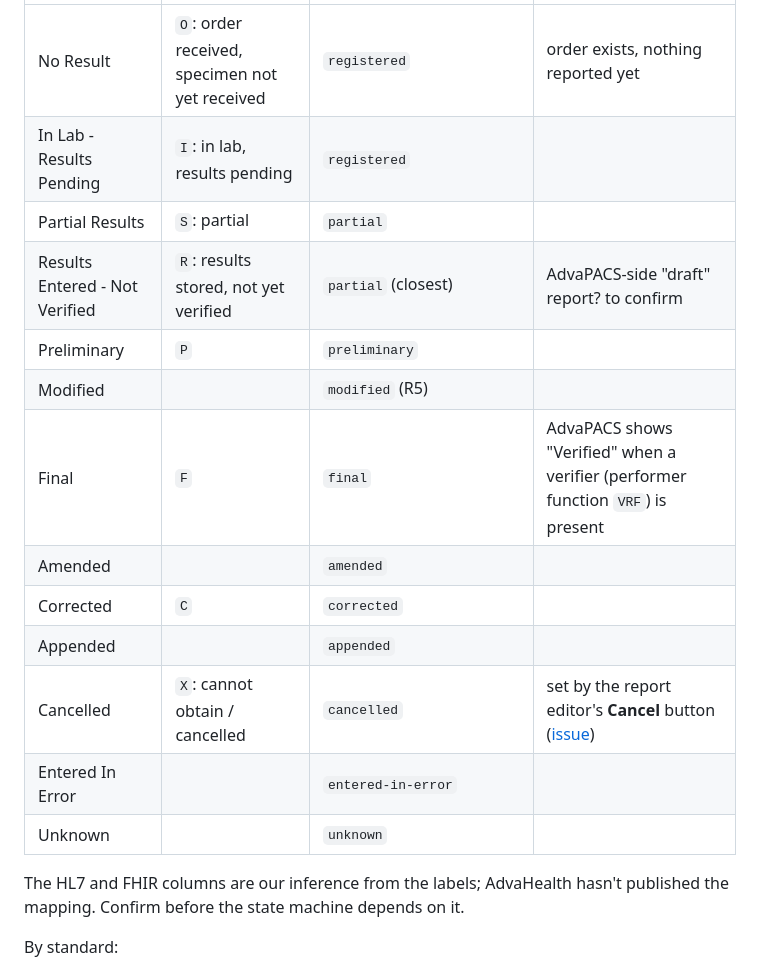
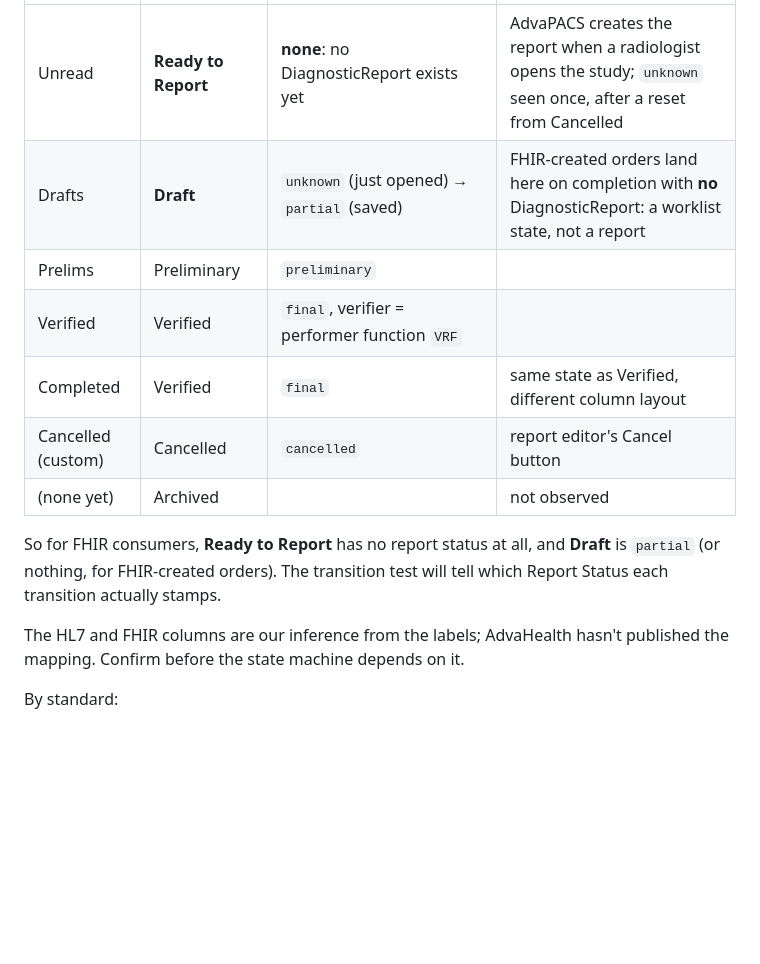
Before and after one commit to jwalbers/imladris, a Markdown page: docs/sysml/advapacs-report-status-enumeration.md, the part around one of its changes. GitHub-like rendering; blank space fills up the shorter version.

Commit message:
docs/sysml: map report statuses to boards / board states (observed)
Co-Authored-By: Claude Opus 5.5 <noreply@anthropic.com>

```diff
--- a/docs/sysml/advapacs-report-status-enumeration.md
+++ b/docs/sysml/advapacs-report-status-enumeration.md
@@ -50,17 +68,15 @@ consumes the second).
 |---|---|---|---|
-| No Result | `O`: order received, specimen not yet received | `registered` | order exists, nothing reported yet |
-| In Lab - Results Pending | `I`: in lab, results pending | `registered` | |
-| Partial Results | `S`: partial | `partial` | |
-| Results Entered - Not Verified | `R`: results stored, not yet verified | `partial` (closest) | AdvaPACS-side "draft" report? to confirm |
-| Preliminary | `P` | `preliminary` | |
-| Modified | | `modified` (R5) | |
-| Final | `F` | `final` | AdvaPACS shows "Verified" when a verifier (performer function `VRF`) is present |
-| Amended | | `amended` | |
-| Corrected | `C` | `corrected` | |
-| Appended | | `appended` | |
-| Cancelled | `X`: cannot obtain / cancelled | `cancelled` | set by the report editor's **Cancel** button ([issue](../../issues/advapacs-report-dialog-cancel-cancels-report.md)) |
-| Entered In Error | | `entered-in-error` | |
-| Unknown | | `unknown` | |
+| Unread | **Ready to Report** | **none**: no DiagnosticReport exists yet | AdvaPACS creates the report when a radiologist opens the study; `unknown` seen once, after a reset from Cancelled |
+| Drafts | **Draft** | `unknown` (just opened) → `partial` (saved) | FHIR-created orders land here on completion with **no** DiagnosticReport: a worklist state, not a report |
+| Prelims | Preliminary | `preliminary` | |
+| Verified | Verified | `final`, verifier = performer function `VRF` | |
+| Completed | Verified | `final` | same state as Verified, different column layout |
+| Cancelled (custom) | Cancelled | `cancelled` | report editor's Cancel button |
+| (none yet) | Archived | | not observed |
+
+So for FHIR consumers, **Ready to Report** has no report status at all, and **Draft** is `partial`
+(or nothing, for FHIR-created orders). The transition test will tell which Report Status each
+transition actually stamps.
 
 The HL7 and FHIR columns are our inference from the labels; AdvaHealth hasn't published the
 mapping. Confirm before the state machine depends on it.
```
Also changed, not shown: other parts of docs/sysml/advapacs-report-status-enumeration.md (+19 -1 lines).
